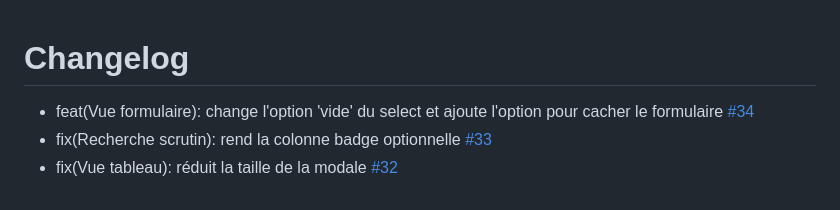
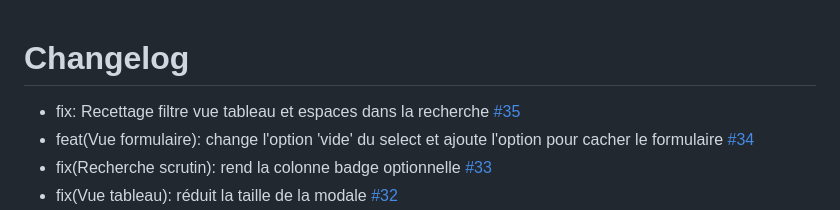
Before and after one commit to betagouv/Resultats-Elections-FPT, a Markdown page: CHANGELOG.md, the part around the change. GitHub-like rendering.

Commit message:
Ajoute la note manquante à l'historique

```diff
--- a/CHANGELOG.md
+++ b/CHANGELOG.md
@@ -1,5 +1,6 @@
 # Changelog
 
+- fix: Recettage filtre vue tableau et espaces dans la recherche [#35](https://github.com/betagouv/Resultats-Elections-FPT/pull/35)
 - feat(Vue formulaire): change l'option 'vide' du select et ajoute l'option pour cacher le formulaire [#34](https://github.com/betagouv/Resultats-Elections-FPT/pull/34)
 - fix(Recherche scrutin): rend la colonne badge optionnelle [#33](https://github.com/betagouv/Resultats-Elections-FPT/pull/33)
 - fix(Vue tableau): réduit la taille de la modale [#32](https://github.com/betagouv/Resultats-Elections-FPT/pull/32)
```
